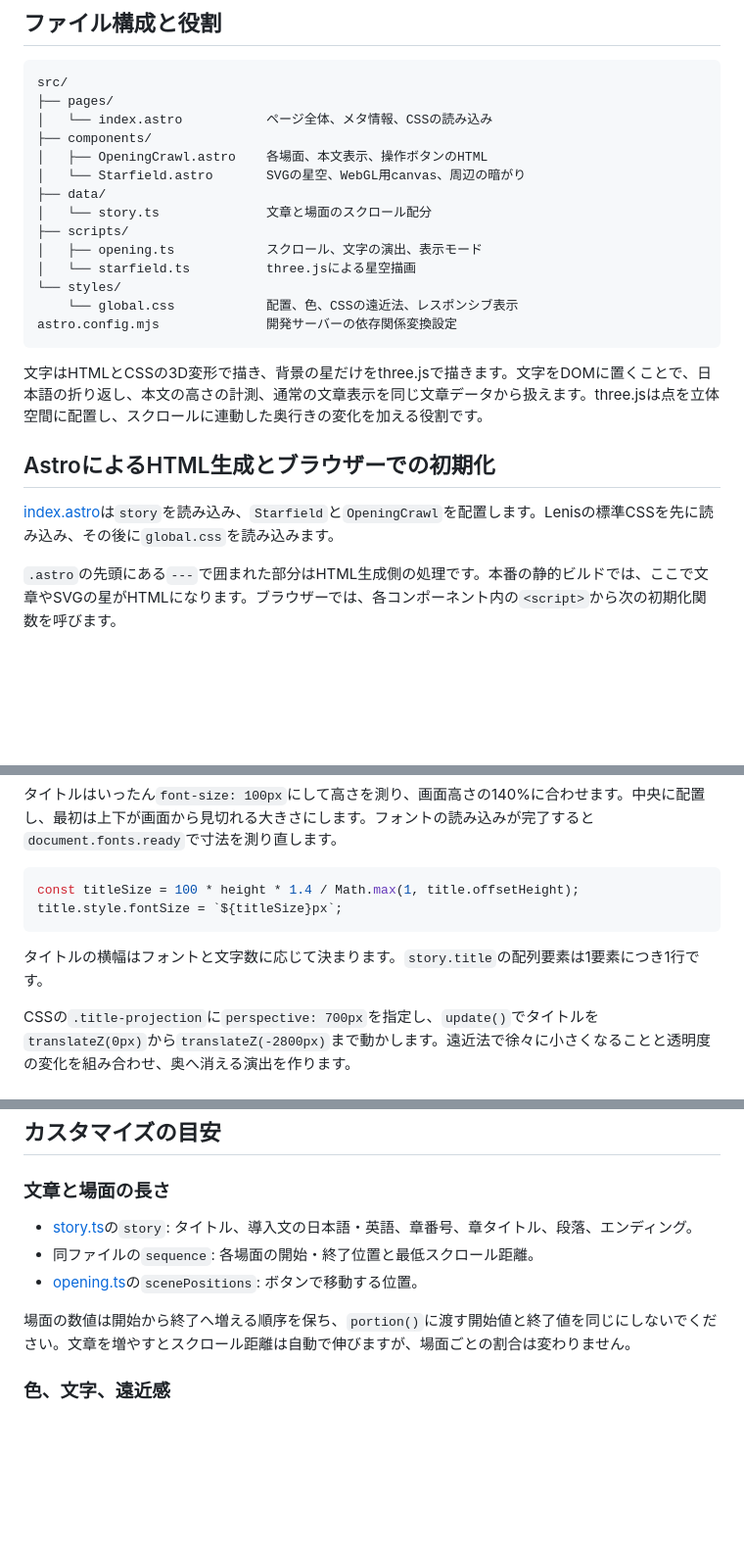
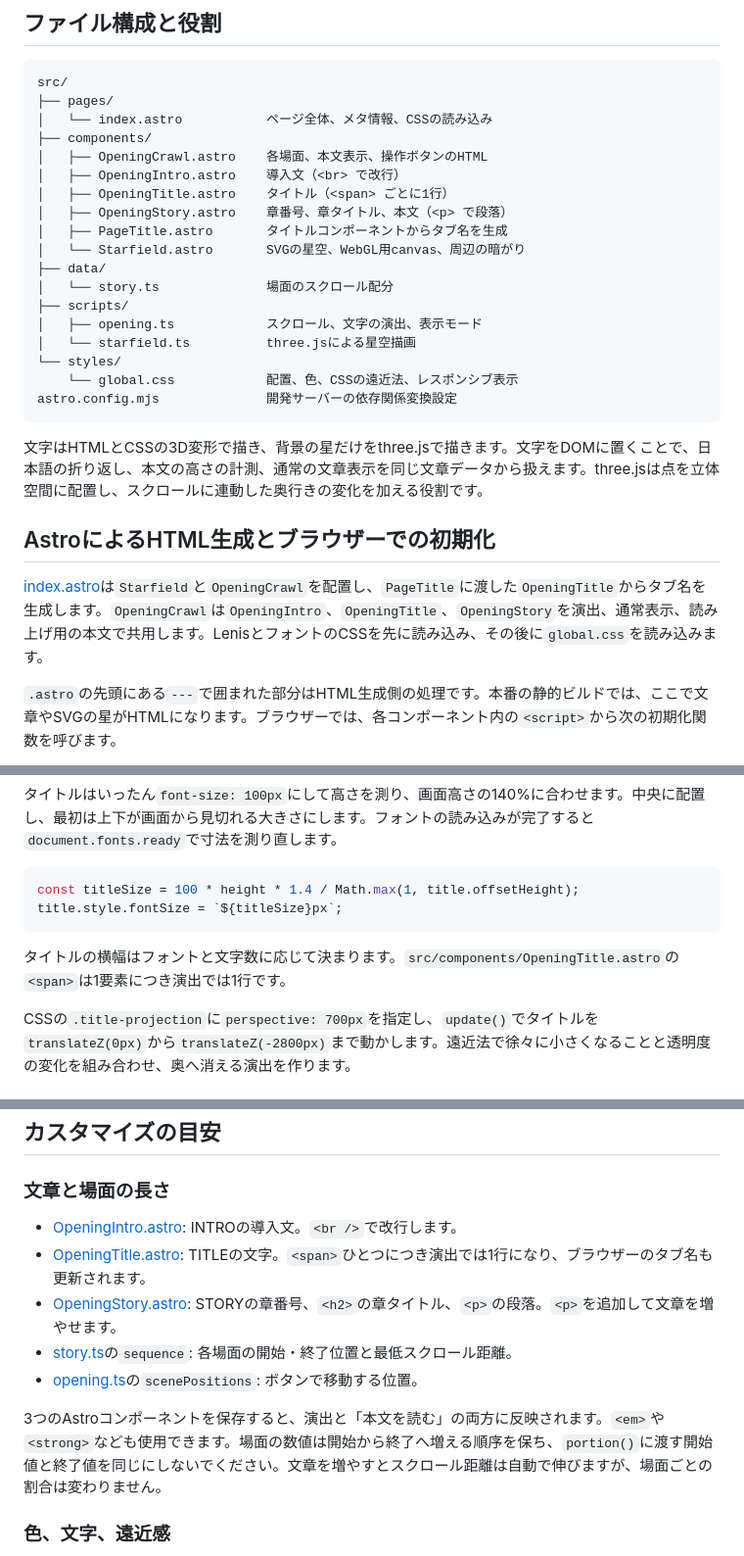
Before and after one commit to tktkaws/scroll_wars_jama, a Markdown page: README.md, 3 parts joined by grey strips. Shown at 98% size. GitHub-like rendering; blank space fills up the shorter version.

Commit message:
docs: document editing opening content in Astro components

````diff
--- a/README.md
+++ b/README.md
@@ -46,9 +46,13 @@ src/
 │   └── index.astro           ページ全体、メタ情報、CSSの読み込み
 ├── components/
 │   ├── OpeningCrawl.astro    各場面、本文表示、操作ボタンのHTML
+│   ├── OpeningIntro.astro    導入文（<br> で改行）
+│   ├── OpeningTitle.astro    タイトル（<span> ごとに1行）
+│   ├── OpeningStory.astro    章番号、章タイトル、本文（<p> で段落）
+│   ├── PageTitle.astro       タイトルコンポーネントからタブ名を生成
 │   └── Starfield.astro       SVGの星空、WebGL用canvas、周辺の暗がり
 ├── data/
-│   └── story.ts              文章と場面のスクロール配分
+│   └── story.ts              場面のスクロール配分
 ├── scripts/
 │   ├── opening.ts            スクロール、文字の演出、表示モード
 │   └── starfield.ts          three.jsによる星空描画
@@ -61,7 +65,7 @@ astro.config.mjs              開発サーバーの依存関係変換設定
 
 ## AstroによるHTML生成とブラウザーでの初期化
 
-[index.astro](./src/pages/index.astro)は`story`を読み込み、`Starfield`と`OpeningCrawl`を配置します。Lenisの標準CSSを先に読み込み、その後に`global.css`を読み込みます。
+[index.astro](./src/pages/index.astro)は`Starfield`と`OpeningCrawl`を配置し、`PageTitle`に渡した`OpeningTitle`からタブ名を生成します。`OpeningCrawl`は`OpeningIntro`、`OpeningTitle`、`OpeningStory`を演出、通常表示、読み上げ用の本文で共用します。LenisとフォントのCSSを先に読み込み、その後に`global.css`を読み込みます。
 
 `.astro`の先頭にある`---`で囲まれた部分はHTML生成側の処理です。本番の静的ビルドでは、ここで文章やSVGの星がHTMLになります。ブラウザーでは、各コンポーネント内の`<script>`から次の初期化関数を呼びます。
 
@@ -188,7 +192,7 @@ const titleSize = 100 * height * 1.4 / Math.max(1, title.offsetHeight);
 title.style.fontSize = `${titleSize}px`;
 ```
 
-タイトルの横幅はフォントと文字数に応じて決まります。`story.title`の配列要素は1要素につき1行です。
+タイトルの横幅はフォントと文字数に応じて決まります。`src/components/OpeningTitle.astro`の`<span>`は1要素につき演出では1行です。
 
 CSSの`.title-projection`に`perspective: 700px`を指定し、`update()`でタイトルを`translateZ(0px)`から`translateZ(-2800px)`まで動かします。遠近法で徐々に小さくなることと透明度の変化を組み合わせ、奥へ消える演出を作ります。
 
@@ -420,11 +424,13 @@ await Promise.all(
 
 ### 文章と場面の長さ
 
-- [story.ts](./src/data/story.ts)の`story`: タイトル、導入文の日本語・英語、章番号、章タイトル、段落、エンディング。
-- 同ファイルの`sequence`: 各場面の開始・終了位置と最低スクロール距離。
+- [OpeningIntro.astro](./src/components/OpeningIntro.astro): INTROの導入文。`<br />`で改行します。
+- [OpeningTitle.astro](./src/components/OpeningTitle.astro): TITLEの文字。`<span>`ひとつにつき演出では1行になり、ブラウザーのタブ名も更新されます。
+- [OpeningStory.astro](./src/components/OpeningStory.astro): STORYの章番号、`<h2>`の章タイトル、`<p>`の段落。`<p>`を追加して文章を増やせます。
+- [story.ts](./src/data/story.ts)の`sequence`: 各場面の開始・終了位置と最低スクロール距離。
 - [opening.ts](./src/scripts/opening.ts)の`scenePositions`: ボタンで移動する位置。
 
-場面の数値は開始から終了へ増える順序を保ち、`portion()`に渡す開始値と終了値を同じにしないでください。文章を増やすとスクロール距離は自動で伸びますが、場面ごとの割合は変わりません。
+3つのAstroコンポーネントを保存すると、演出と「本文を読む」の両方に反映されます。`<em>`や`<strong>`なども使用できます。場面の数値は開始から終了へ増える順序を保ち、`portion()`に渡す開始値と終了値を同じにしないでください。文章を増やすとスクロール距離は自動で伸びますが、場面ごとの割合は変わりません。
 
 ### 色、文字、遠近感
 
````
